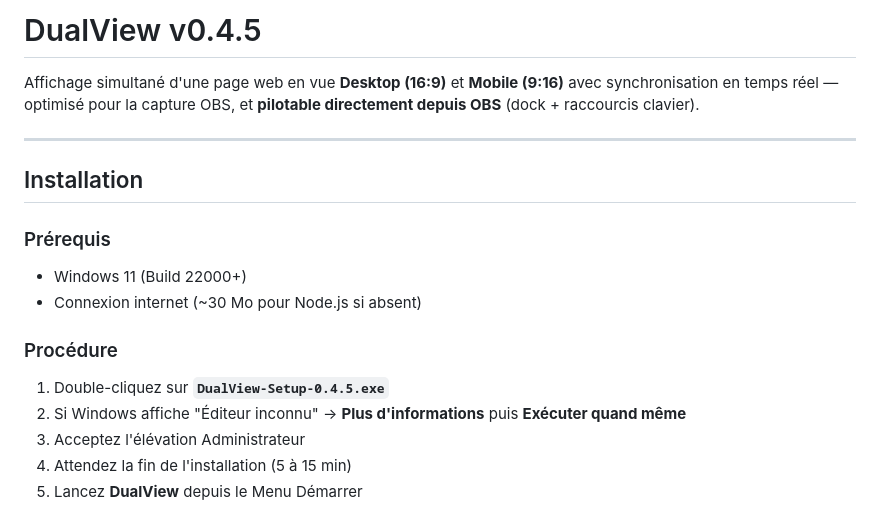
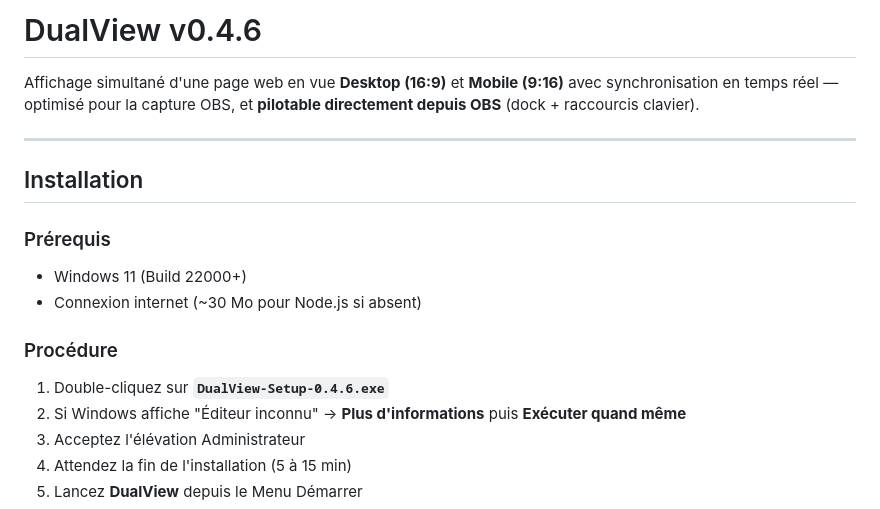
Before and after one commit to tf2works/dualview, a Markdown page: README.md, the part around one of its changes. Rendered like a GitHub page.

```diff
--- a/README.md
+++ b/README.md
@@ -1,4 +1,4 @@
-# DualView v0.4.5
+# DualView v0.4.6
 
 Affichage simultané d'une page web en vue **Desktop (16:9)** et **Mobile (9:16)**
 avec synchronisation en temps réel — optimisé pour la capture OBS,
@@ -13,7 +13,7 @@ et **pilotable directement depuis OBS** (dock + raccourcis clavier).
 - Connexion internet (~30 Mo pour Node.js si absent)
 
 ### Procédure
-1. Double-cliquez sur **`DualView-Setup-0.4.5.exe`**
+1. Double-cliquez sur **`DualView-Setup-0.4.6.exe`**
 2. Si Windows affiche "Éditeur inconnu" → **Plus d'informations** puis **Exécuter quand même**
 3. Acceptez l'élévation Administrateur
 4. Attendez la fin de l'installation (5 à 15 min)
```
Also changed, not shown: other parts of README.md (+33 -0 lines).
